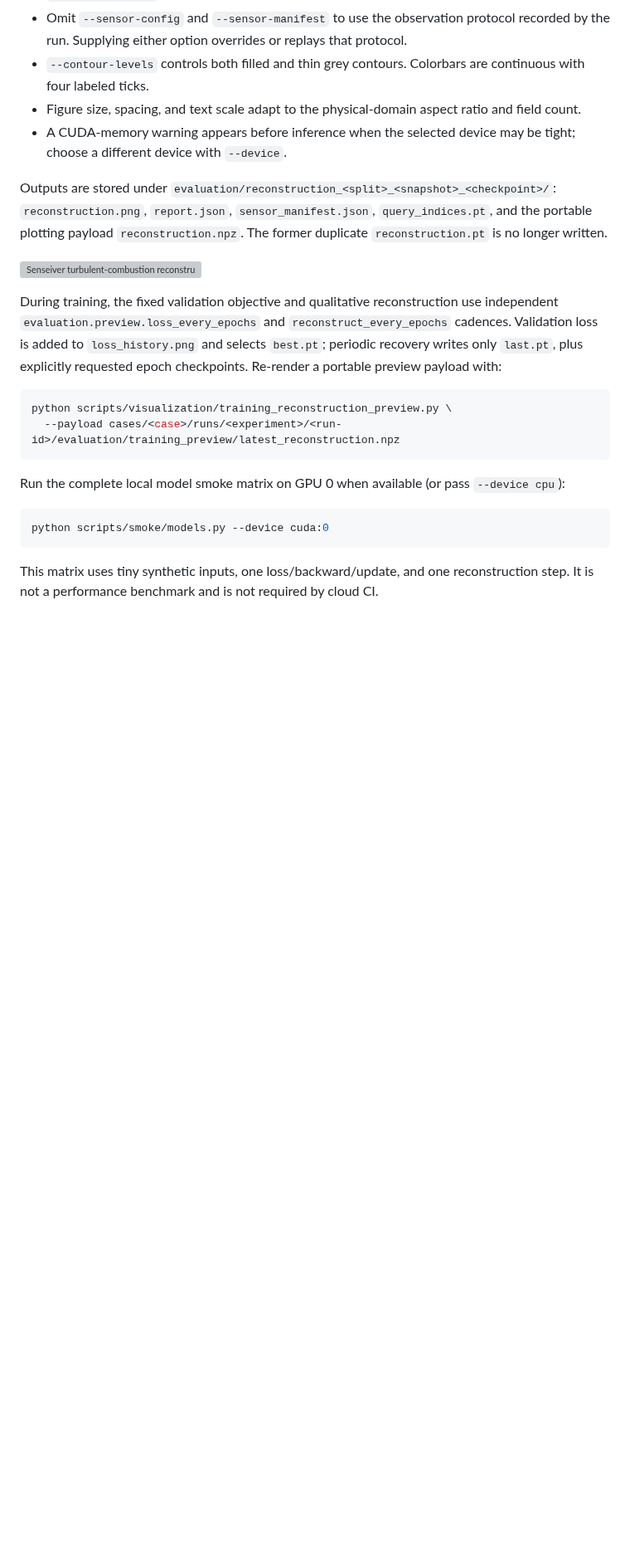
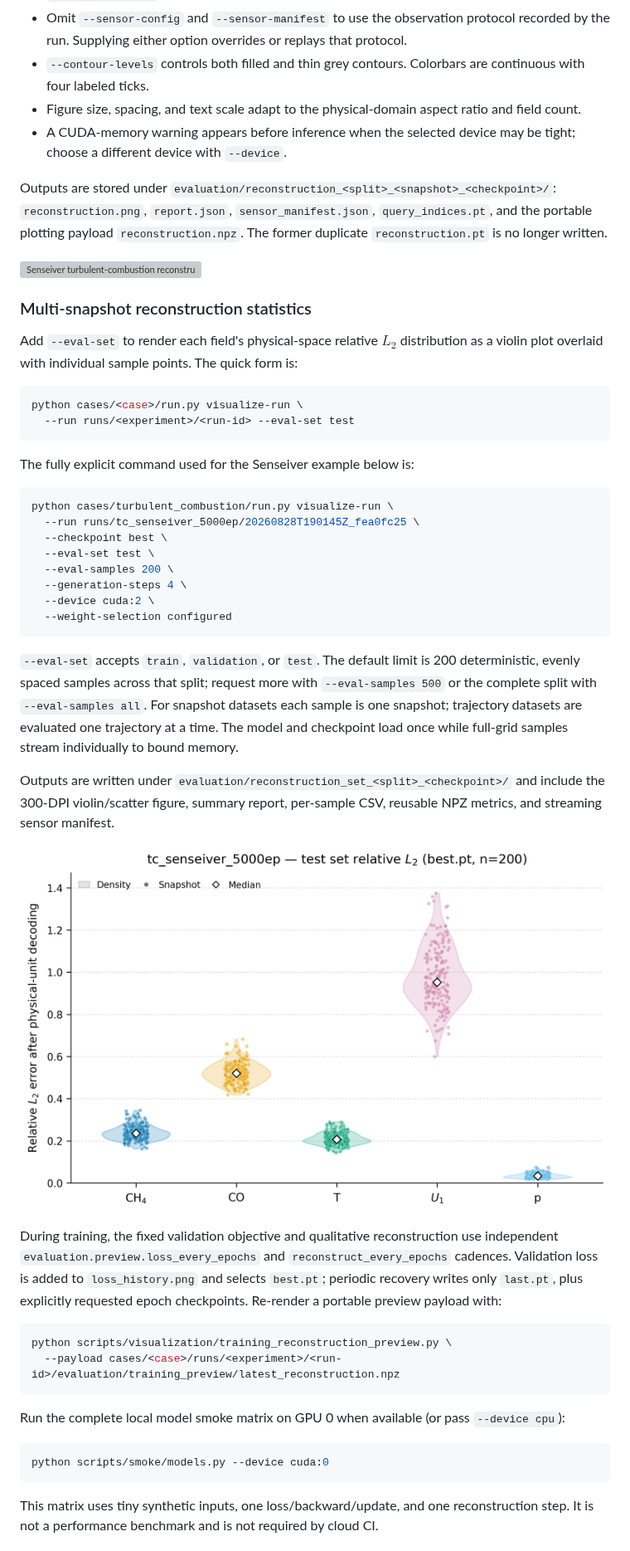
Before and after one commit to cosmos2w/PhyCoFlow-MultiFieldReconstruction, a Markdown page: README.md, the part around the change. Shown at 83% size. Rendered like a GitHub page; pictures changed too: docs/assets/reconstruction_examples/senseiver_test_best_relative_l2_violin.png (added); blank space fills up the shorter version; grey boxes are pictures that could not be loaded.

Commit message:
feat: add statistical reconstruction evaluation

````diff
--- a/README.md
+++ b/README.md
@@ -230,6 +230,41 @@ Outputs are stored under
 
 ![Senseiver turbulent-combustion reconstruction on the first test snapshot](docs/assets/reconstruction_examples/senseiver_test_snapshot_0000_last.png)
 
+### Multi-snapshot reconstruction statistics
+
+Add `--eval-set` to render each field's physical-space relative $L_2$ distribution as a violin
+plot overlaid with individual sample points. The quick form is:
+
+```bash
+python cases/<case>/run.py visualize-run \
+  --run runs/<experiment>/<run-id> --eval-set test
+```
+
+The fully explicit command used for the Senseiver example below is:
+
+```bash
+python cases/turbulent_combustion/run.py visualize-run \
+  --run runs/tc_senseiver_5000ep/20260828T190145Z_fea0fc25 \
+  --checkpoint best \
+  --eval-set test \
+  --eval-samples 200 \
+  --generation-steps 4 \
+  --device cuda:2 \
+  --weight-selection configured
+```
+
+`--eval-set` accepts `train`, `validation`, or `test`. The default limit is 200 deterministic,
+evenly spaced samples across that split; request more with `--eval-samples 500` or the complete
+split with `--eval-samples all`. For snapshot datasets each sample is one snapshot; trajectory
+datasets are evaluated one trajectory at a time. The model and checkpoint load once while full-grid
+samples stream individually to bound memory.
+
+Outputs are written under `evaluation/reconstruction_set_<split>_<checkpoint>/` and include the
+300-DPI violin/scatter figure, summary report, per-sample CSV, reusable NPZ metrics, and streaming
+sensor manifest.
+
+![Senseiver test-set relative L2 distributions](docs/assets/reconstruction_examples/senseiver_test_best_relative_l2_violin.png)
+
 During training, the fixed validation objective and qualitative reconstruction use independent `evaluation.preview.loss_every_epochs` and `reconstruct_every_epochs` cadences. Validation loss is added to `loss_history.png` and selects `best.pt`; periodic recovery writes only `last.pt`, plus explicitly requested epoch checkpoints. Re-render a portable preview payload with:
 
 ```bash
````
Also changed, not shown: 5 other files.
